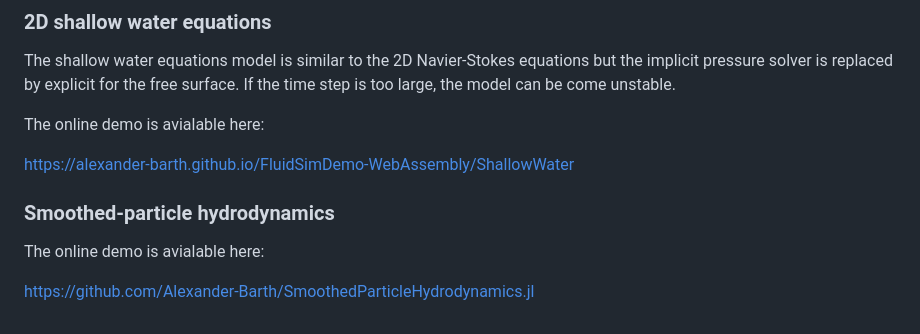
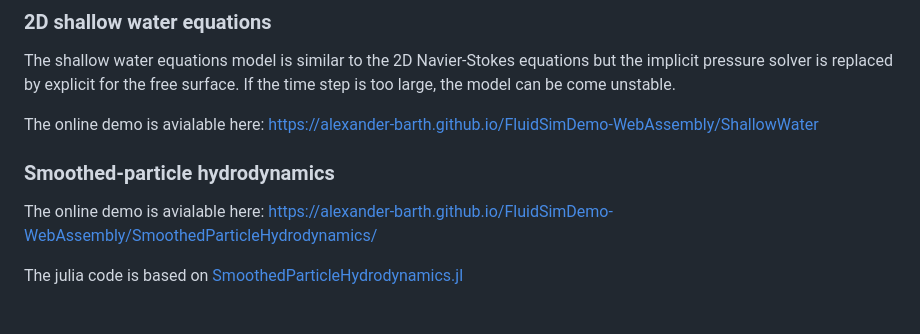
Before and after one commit to Alexander-Barth/FluidSimDemo-WebAssembly, a Markdown page: README.md, the part around the change. GitHub-like rendering.

```diff
--- a/README.md
+++ b/README.md
@@ -161,12 +161,12 @@ https://alexander-barth.github.io/FluidSimDemo-WebAssembly/
 The shallow water equations model is similar to the 2D Navier-Stokes equations but the implicit pressure solver is replaced by explicit for the free surface. If the time step is too large, the model can be come unstable.
 
 The online demo is avialable here:
-
 https://alexander-barth.github.io/FluidSimDemo-WebAssembly/ShallowWater
 
 
 ### Smoothed-particle hydrodynamics
 
 The online demo is avialable here:
+https://alexander-barth.github.io/FluidSimDemo-WebAssembly/SmoothedParticleHydrodynamics/
 
-https://github.com/Alexander-Barth/SmoothedParticleHydrodynamics.jl
+The julia code is based on [SmoothedParticleHydrodynamics.jl](https://github.com/Alexander-Barth/SmoothedParticleHydrodynamics.jl)
```
